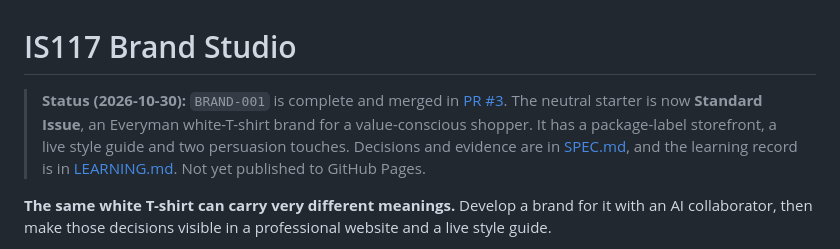
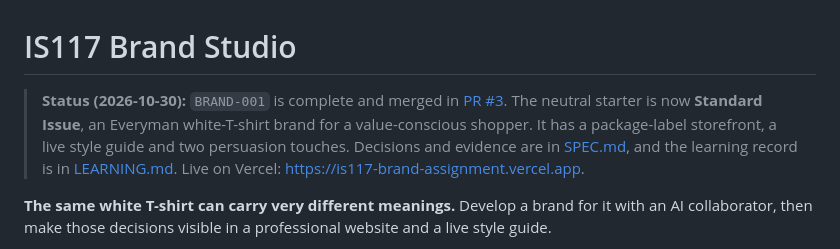
Before and after one commit to mnguyenht/is117-brand-assignment, a Markdown page: README.md, the part around the change. Drawn GitHub-style.

Commit message:
README: link the live Vercel site
Co-Authored-By: Claude Opus 5.5 <noreply@anthropic.com>

```diff
--- a/README.md
+++ b/README.md
@@ -1,6 +1,6 @@
 # IS117 Brand Studio
 
-> **Status (2026-10-30):** `BRAND-001` is complete and merged in [PR #3](https://github.com/mnguyenht/is117-brand-assignment/pull/3). The neutral starter is now **Standard Issue**, an Everyman white-T-shirt brand for a value-conscious shopper. It has a package-label storefront, a live style guide and two persuasion touches. Decisions and evidence are in [SPEC.md](SPEC.md), and the learning record is in [LEARNING.md](LEARNING.md). Not yet published to GitHub Pages.
+> **Status (2026-10-30):** `BRAND-001` is complete and merged in [PR #3](https://github.com/mnguyenht/is117-brand-assignment/pull/3). The neutral starter is now **Standard Issue**, an Everyman white-T-shirt brand for a value-conscious shopper. It has a package-label storefront, a live style guide and two persuasion touches. Decisions and evidence are in [SPEC.md](SPEC.md), and the learning record is in [LEARNING.md](LEARNING.md). Live on Vercel: <https://is117-brand-assignment.vercel.app>.
 
 **The same white T-shirt can carry very different meanings.** Develop a brand for it with an AI collaborator, then make those decisions visible in a professional website and a live style guide.
 
```
